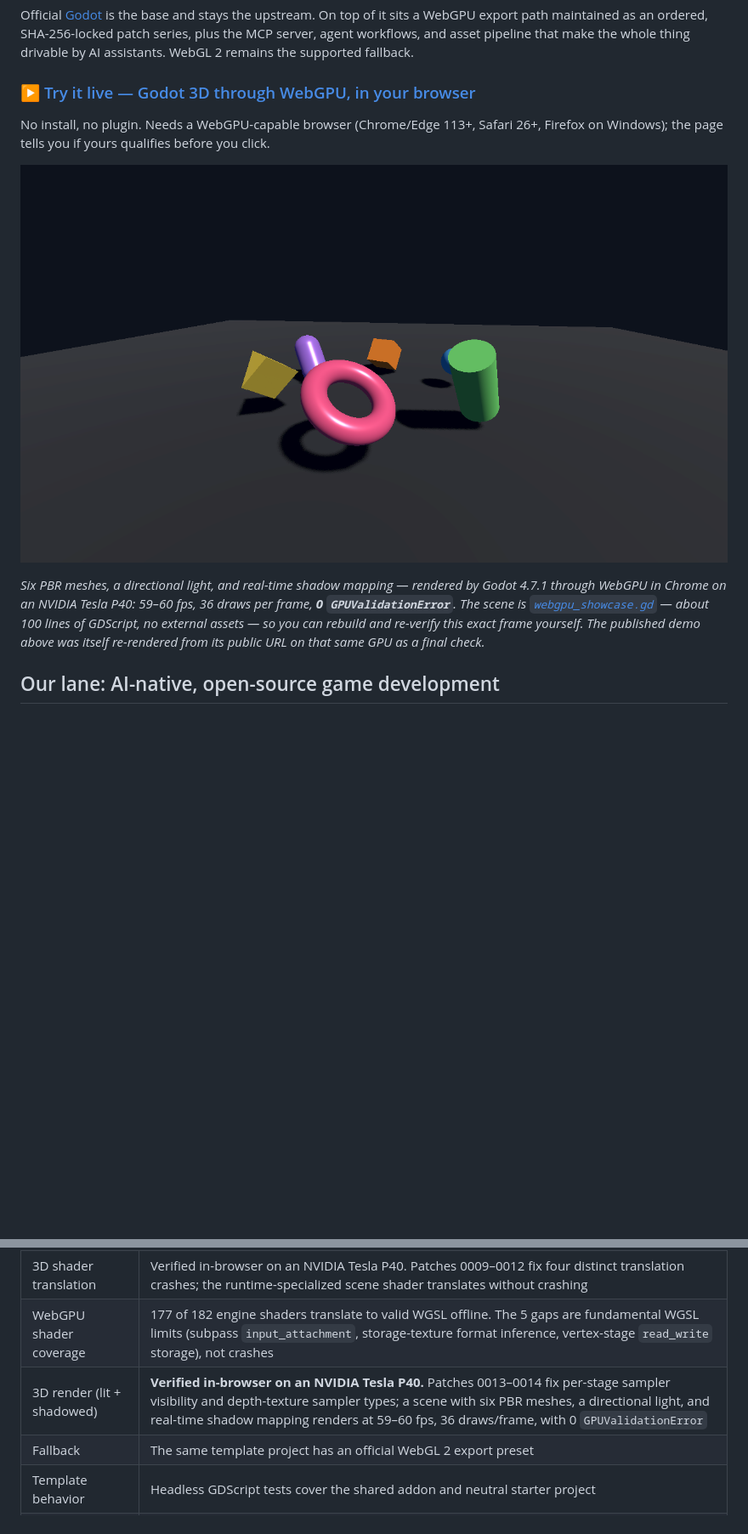
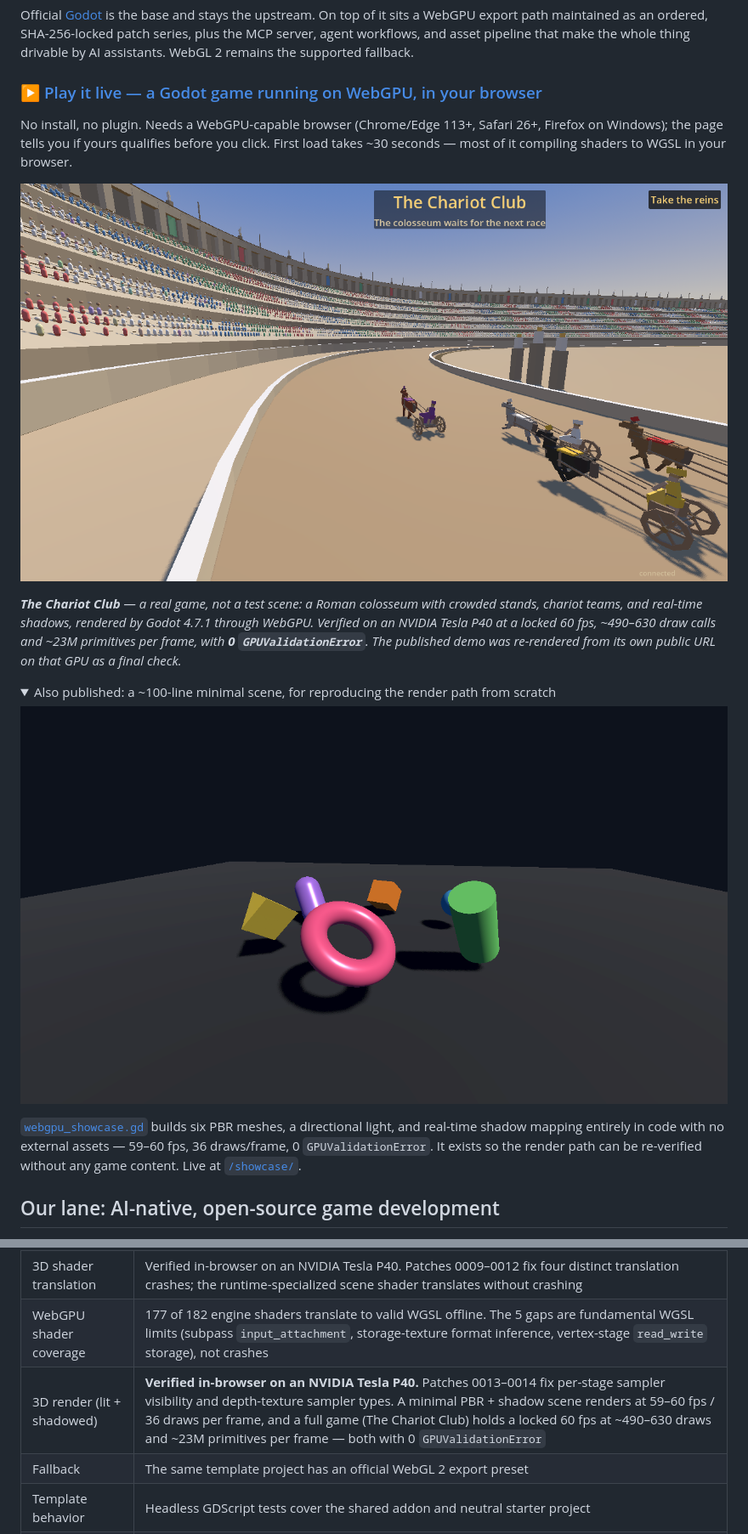
Before and after one commit to lxsolutions/studio-foundation, a Markdown page: README.md, 2 parts joined by grey strips. Shown at 85% size. Drawn GitHub-style; pictures changed too: docs/images/webgpu-chariot.png (added); folded sections open; blank space fills up the shorter version.

Commit message:
docs: lead with a real game on WebGPU, not a test scene
The Chariot Club (Roman colosseum, crowded stands, chariot teams, real-time
shadows) is now the live demo and the README hero. A game rendering at a locked
60 fps with ~490-630 draws and ~23M primitives per frame is far stronger evidence
than six primitives, and it answers the obvious 'does this work on real content?'
question directly.

The minimal showcase scene stays published at /showcase/ and moves into a
collapsed section: it is still the thing to use when reproducing the render path
from scratch, since it needs no game assets.

Co-Authored-By: Claude Opus 4.8 <noreply@anthropic.com>

```diff
--- a/README.md
+++ b/README.md
@@ -9,17 +9,28 @@ SHA-256-locked patch series, plus the MCP server, agent workflows, and asset
 pipeline that make the whole thing drivable by AI assistants. WebGL 2 remains the
 supported fallback.
 
-### ▶ [Try it live — Godot 3D through WebGPU, in your browser](https://lxsolutions.github.io/studio-foundation/)
+### ▶ [Play it live — a Godot game running on WebGPU, in your browser](https://lxsolutions.github.io/studio-foundation/)
 
 No install, no plugin. Needs a WebGPU-capable browser (Chrome/Edge 113+, Safari 26+,
-Firefox on Windows); the page tells you if yours qualifies before you click.
+Firefox on Windows); the page tells you if yours qualifies before you click. First load
+takes ~30 seconds — most of it compiling shaders to WGSL in your browser.
 
-[![Godot 4.7.1 rendering a lit, shadowed 3D scene through WebGPU in a browser](docs/images/webgpu-3d-lit-shadows.png)](https://lxsolutions.github.io/studio-foundation/)
+[![The Chariot Club: a Roman colosseum with crowded stands and chariots, rendered in Godot through WebGPU](docs/images/webgpu-chariot.png)](https://lxsolutions.github.io/studio-foundation/)
 
-*Six PBR meshes, a directional light, and real-time shadow mapping — rendered by
-Godot 4.7.1 through WebGPU in Chrome on an NVIDIA Tesla P40: 59–60 fps, 36 draws per
-frame, **0 `GPUValidationError`**. The scene is
-[`webgpu_showcase.gd`](templates/godot-game/project/scenes/webgpu_showcase.gd) —
-about 100 lines of GDScript, no external assets — so you can rebuild and re-verify
-this exact frame yourself. The published demo above was itself re-rendered from its
-public URL on that same GPU as a final check.*
+***The Chariot Club*** *— a real game, not a test scene: a Roman colosseum with
+crowded stands, chariot teams, and real-time shadows, rendered by Godot 4.7.1 through
+WebGPU. Verified on an NVIDIA Tesla P40 at a locked 60 fps, ~490–630 draw calls and
+~23M primitives per frame, with **0 `GPUValidationError`**. The published demo was
+re-rendered from its own public URL on that GPU as a final check.*
+
+<details>
+<summary>Also published: a ~100-line minimal scene, for reproducing the render path from scratch</summary>
+
+[![Six PBR meshes with a directional light and real-time shadows](docs/images/webgpu-3d-lit-shadows.png)](https://lxsolutions.github.io/studio-foundation/showcase/index.html)
+
+[`webgpu_showcase.gd`](templates/godot-game/project/scenes/webgpu_showcase.gd) builds
+six PBR meshes, a directional light, and real-time shadow mapping entirely in code with
+no external assets — 59–60 fps, 36 draws/frame, 0 `GPUValidationError`. It exists so the
+render path can be re-verified without any game content. Live at
+[`/showcase/`](https://lxsolutions.github.io/studio-foundation/showcase/index.html).
+
@@ -124,7 +136,7 @@ to work here.
 | Runtime verification | Browser smoke tests observe the engine's adapter, device, and WebGPU canvas requests and reject any WebGL context request |
 | 3D shader translation | Verified in-browser on an NVIDIA Tesla P40. Patches 0009–0012 fix four distinct translation crashes; the runtime-specialized scene shader translates without crashing |
 | WebGPU shader coverage | 177 of 182 engine shaders translate to valid WGSL offline. The 5 gaps are fundamental WGSL limits (subpass `input_attachment`, storage-texture format inference, vertex-stage `read_write` storage), not crashes |
-| 3D render (lit + shadowed) | **Verified in-browser on an NVIDIA Tesla P40.** Patches 0013–0014 fix per-stage sampler visibility and depth-texture sampler types; a scene with six PBR meshes, a directional light, and real-time shadow mapping renders at 59–60 fps, 36 draws/frame, with 0 `GPUValidationError` |
+| 3D render (lit + shadowed) | **Verified in-browser on an NVIDIA Tesla P40.** Patches 0013–0014 fix per-stage sampler visibility and depth-texture sampler types. A minimal PBR + shadow scene renders at 59–60 fps / 36 draws per frame, and a full game (The Chariot Club) holds a locked 60 fps at ~490–630 draws and ~23M primitives per frame — both with 0 `GPUValidationError` |
 | Fallback | The same template project has an official WebGL 2 export preset |
 | Template behavior | Headless GDScript tests cover the shared addon and neutral starter project |
 | Optional services | Rust and Nakama components are independently tested and are not required for client-only use |
```
Also changed, not shown: other parts of README.md (+1 -0 lines).
